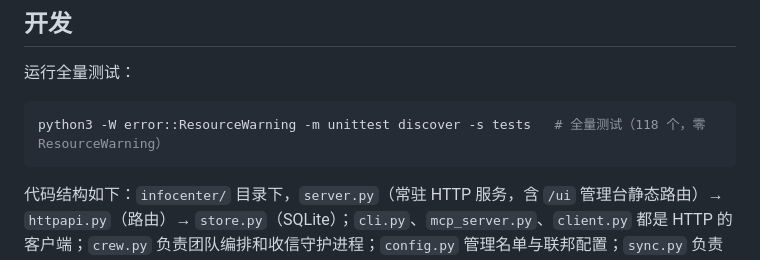
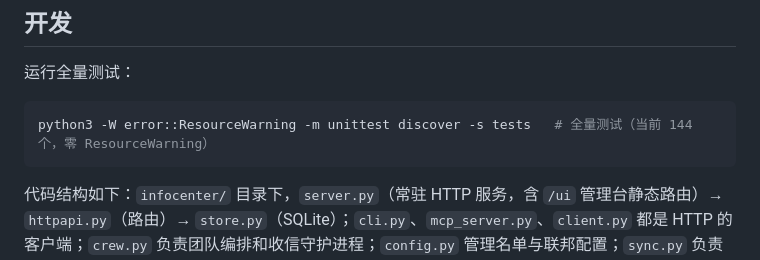
Before and after one commit to Robin9989Law/infocenter, a Markdown page: README.md, the part around the change. Rendered like a GitHub page.

Commit message:
docs(readme): 测试数 118 → 144（P2 后）

````diff
--- a/README.md
+++ b/README.md
@@ -546,7 +546,7 @@ ic case m1a2b3c4 --note "客户端已改，待复测" --status doing
 运行全量测试：
 
 ```bash
-python3 -W error::ResourceWarning -m unittest discover -s tests   # 全量测试（118 个，零 ResourceWarning）
+python3 -W error::ResourceWarning -m unittest discover -s tests   # 全量测试（当前 144 个，零 ResourceWarning）
 ```
 
 代码结构如下：`infocenter/` 目录下，`server.py`（常驻 HTTP 服务，含 `/ui` 管理台静态路由）→ `httpapi.py`（路由）→ `store.py`（SQLite）；`cli.py`、`mcp_server.py`、`client.py` 都是 HTTP 的客户端；`crew.py` 负责团队编排和收信守护进程；`config.py` 管理名单与联邦配置；`sync.py` 负责跨机联邦；`web/index.html` 是管理台单页。
````
